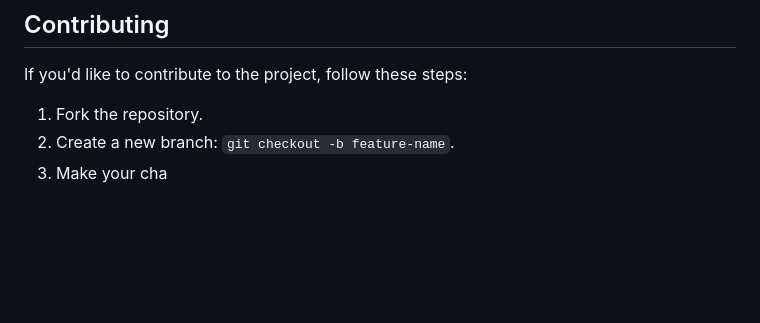
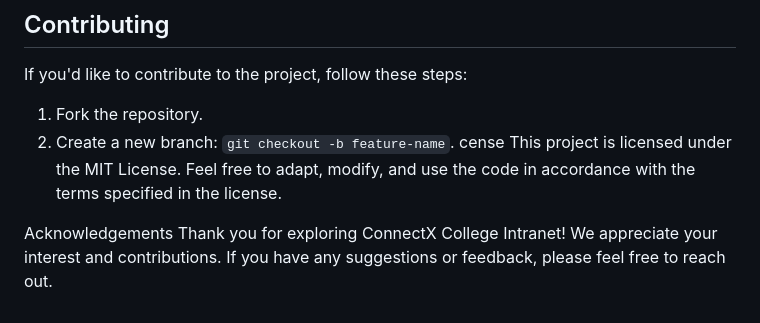
Before and after one commit to Aahash06/ConnectX-College-Intranet, a Markdown page: README.md, the part around the change. Rendered like a GitHub page; blank space fills up the shorter version.

```diff
--- a/README.md
+++ b/README.md
@@ -96,4 +96,8 @@ If you'd like to contribute to the project, follow these steps:
 
 1. Fork the repository.
 2. Create a new branch: `git checkout -b feature-name`.
-3. Make your cha
+cense
+This project is licensed under the MIT License. Feel free to adapt, modify, and use the code in accordance with the terms specified in the license.
+
+Acknowledgements
+Thank you for exploring ConnectX College Intranet! We appreciate your interest and contributions. If you have any suggestions or feedback, please feel free to reach out.
```
